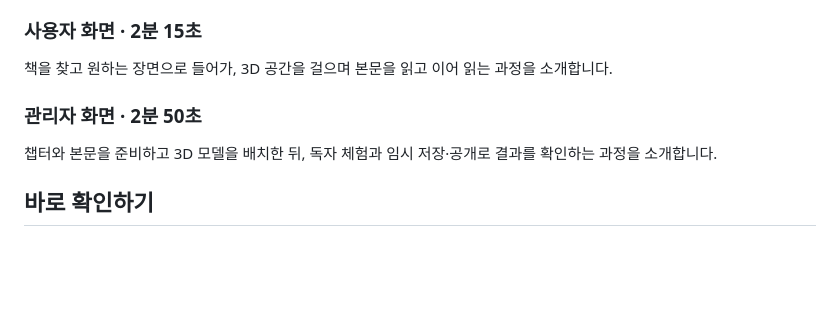
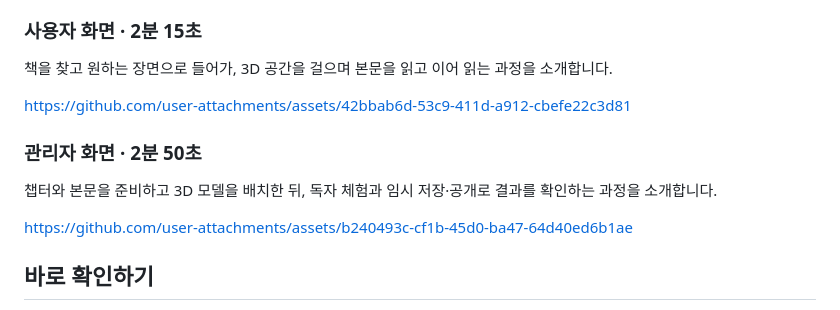
Before and after one commit to blackstarzck/on-the-book, a Markdown page: README.md, the part around the change. Drawn GitHub-style; blank space fills up the shorter version.

Commit message:
docs: embed playable demo video attachments

```diff
--- a/README.md
+++ b/README.md
@@ -12,9 +12,13 @@ Vercel에서는 사용자 화면과 관리자 화면을 별도 프로젝트로
 
 책을 찾고 원하는 장면으로 들어가, 3D 공간을 걸으며 본문을 읽고 이어 읽는 과정을 소개합니다.
 
+https://github.com/user-attachments/assets/42bbab6d-53c9-411d-a912-cbefe22c3d81
+
 ### 관리자 화면 · 2분 50초
 
 챕터와 본문을 준비하고 3D 모델을 배치한 뒤, 독자 체험과 임시 저장·공개로 결과를 확인하는 과정을 소개합니다.
+
+https://github.com/user-attachments/assets/b240493c-cf1b-45d0-ba47-64d40ed6b1ae
 
 ## 바로 확인하기
 
```
